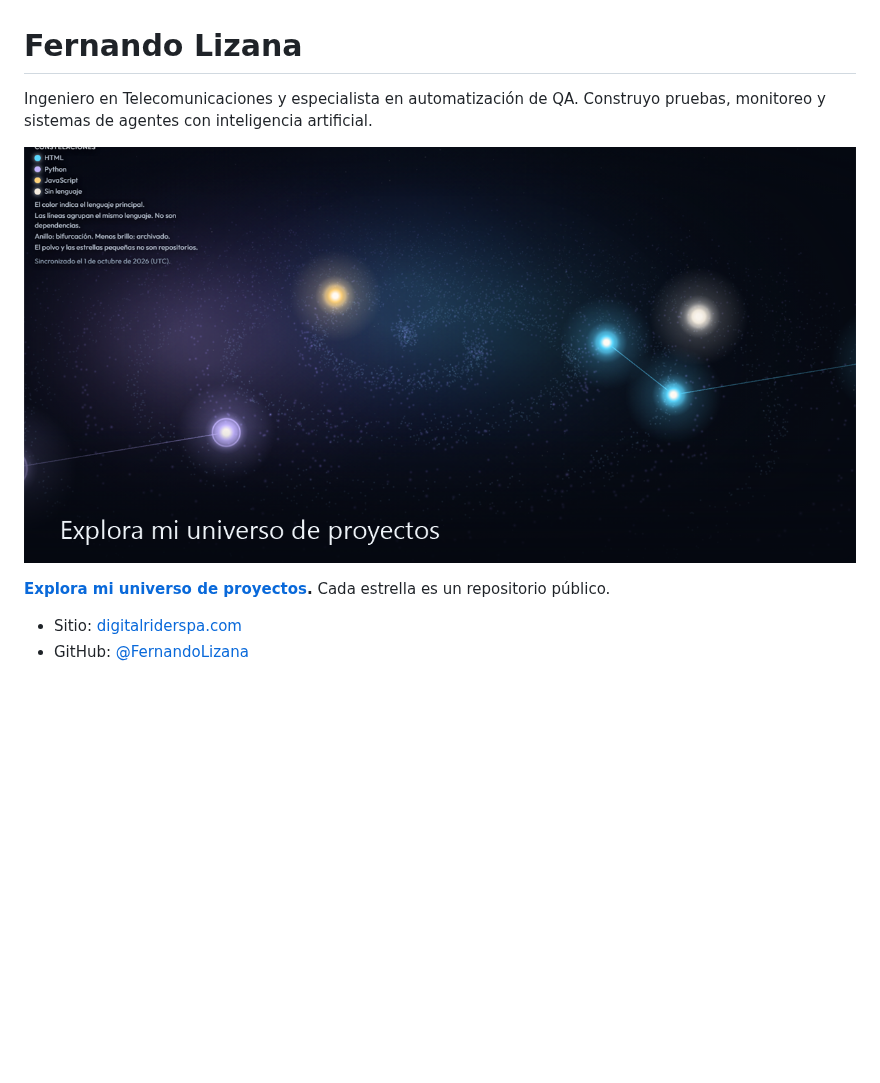
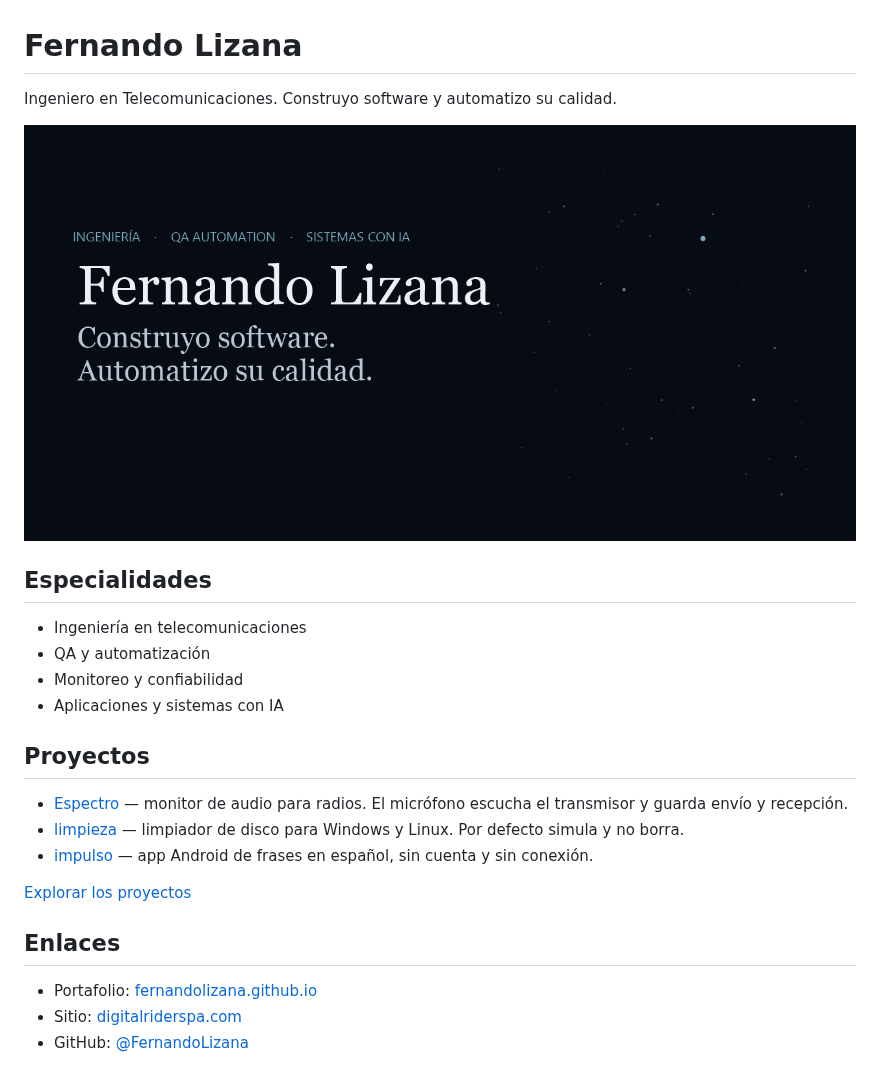
Before and after one commit to FernandoLizana/FernandoLizana, a Markdown page: README.md, the part around one of its changes. Drawn GitHub-style; pictures changed too: banner.png; blank space fills up the shorter version.

Commit message:
Actualiza el perfil con el banner del observatorio.
El texto y la imagen se leen en GitHub sin abrir el sitio.

Co-authored-by: Cursor <cursoragent@cursor.com>

```diff
--- a/README.md
+++ b/README.md
@@ -1,4 +1,4 @@
 # Fernando Lizana
 
-Ingeniero en Telecomunicaciones y especialista en automatización de QA. Construyo pruebas, monitoreo y sistemas de agentes con inteligencia artificial.
+Ingeniero en Telecomunicaciones. Construyo software y automatizo su calidad.
 
@@ -6,5 +6,21 @@ Ingeniero en Telecomunicaciones y especialista en automatización de QA. Constru
 
-**[Explora mi universo de proyectos](https://fernandolizana.github.io/).** Cada estrella es un repositorio público.
+## Especialidades
 
+- Ingeniería en telecomunicaciones
+- QA y automatización
+- Monitoreo y confiabilidad
+- Aplicaciones y sistemas con IA
+
+## Proyectos
+
+- [Espectro](https://github.com/FernandoLizana/Espectro) — monitor de audio para radios. El micrófono escucha el transmisor y guarda envío y recepción.
+- [limpieza](https://github.com/FernandoLizana/limpieza) — limpiador de disco para Windows y Linux. Por defecto simula y no borra.
+- [impulso](https://github.com/FernandoLizana/impulso) — app Android de frases en español, sin cuenta y sin conexión.
+
+[Explorar los proyectos](https://fernandolizana.github.io/)
+
+## Enlaces
+
+- Portafolio: [fernandolizana.github.io](https://fernandolizana.github.io/)
 - Sitio: [digitalriderspa.com](https://digitalriderspa.com/)
 - GitHub: [@FernandoLizana](https://github.com/FernandoLizana)
```
Also changed, not shown: other parts of README.md (+1 -1 lines).
